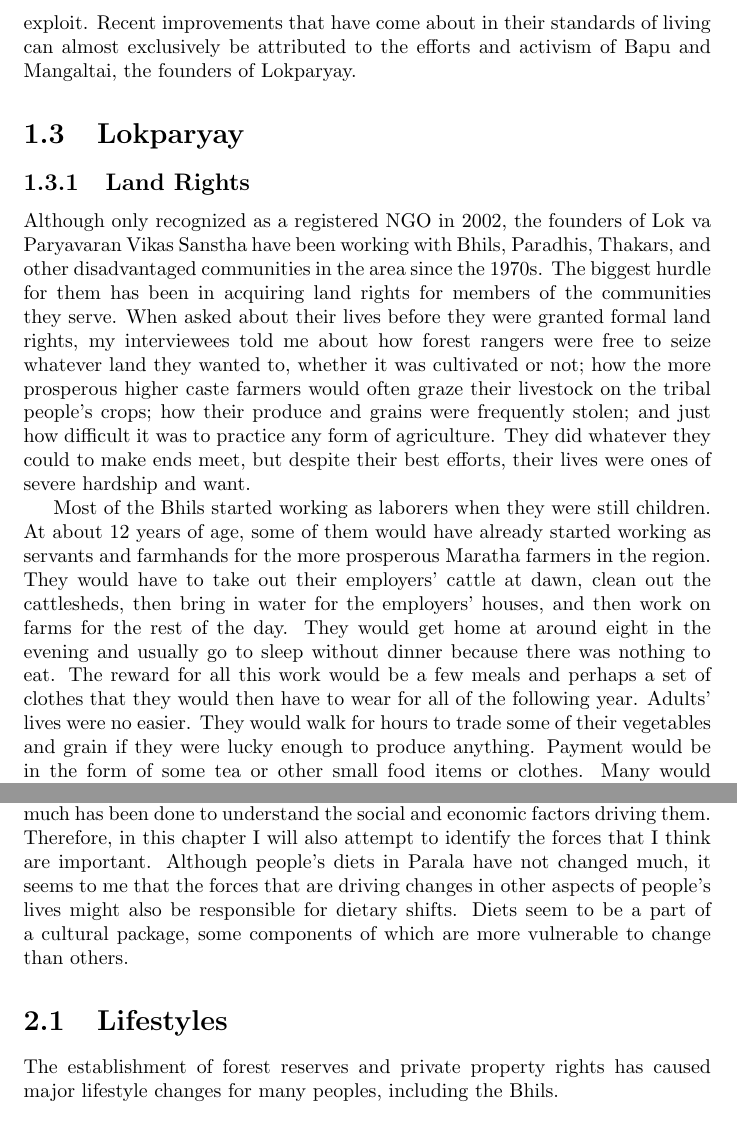
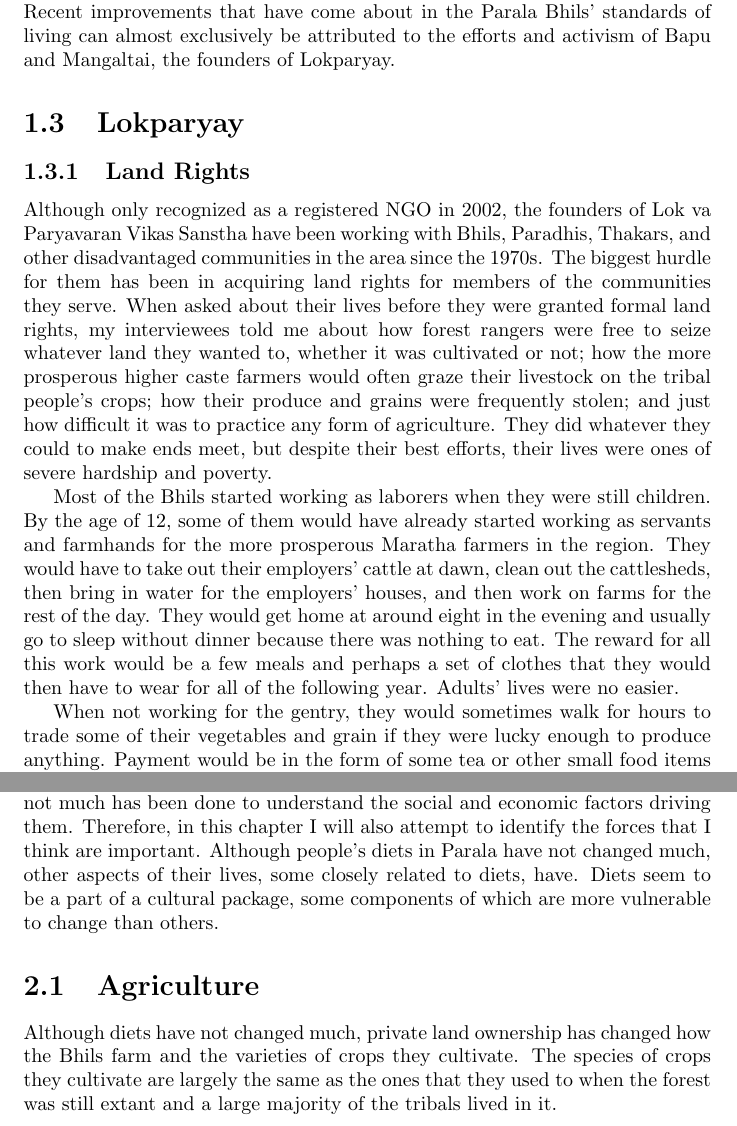
Before and after one commit to nO0B/Parala-report, a LaTeX thesis (report.tex, which reads changes.tex, people.tex): two parts of pages 14 and 18 of 18, joined at a grey line, cut so that both start at the same text. Compiled offline with pdfLaTeX.

Commit message:
changed lifestyle section to ag section

```diff
--- a/changes.tex
+++ b/changes.tex
@@ -6,10 +6,10 @@
 
 The Bhils have witnessed the rise and fall of numerous cultures and a few illustrious civilizations over the many centuries of their existence (subsection \ref{subsec:history} in the previous chapter provides a very brief history of the Bhil people). Some experiences with other cultures have been affable, while others have been markedly hostile. Bhil traditions have likely changed repeatedly in response to these encounters (probably more in response to the hostile ones).
 
-Their most recent major run-in has been with a culture founded on capitalism and individual rights. Exposure to this culture probably began in the British colonial era with the privatization of the forests that used to be their homes. Exposure has continued post independence as free India has continued along a path of development that it was introduced to by the British. This path is decidedly anti-rural and has forced the Bhils to adapt by changing many aspects of their lives. This chapter deals with what I think some of these changes are. Similar trends are being observed all over India but to my knowledge, not much has been done to understand the social and economic factors driving them. Therefore, in this chapter I will also attempt to identify the forces that I think are important. Although people's diets in Parala have not changed much, it seems to me that the forces that are driving changes in other aspects of people's lives might also be responsible for dietary shifts. Diets seem to be a part of a cultural package, some components of which are more vulnerable to change than others.
+Their most recent major run-in has been with a culture founded on capitalism and individual rights. Exposure to this culture probably began in the British colonial era with the privatization of the forests that used to be their homes. Exposure has continued post independence as free India has continued along a path of development that it was introduced to by the British. This path is decidedly anti-rural and has forced the Bhils to adapt by changing many aspects of their lives. This chapter deals with what I think some of these changes are. Similar trends are being observed all over India but to my knowledge, not much has been done to understand the social and economic factors driving them. Therefore, in this chapter I will also attempt to identify the forces that I think are important. Although people's diets in Parala have not changed much, other aspects of their lives, some closely related to diets, have. Diets seem to be a part of a cultural package, some components of which are more vulnerable to change than others.
 
-\section{Lifestyles}\label{sec:lifestyles}
+\section{Agriculture}\label{sec:agriculture}
 
-The establishment of forest reserves and private property rights has caused major lifestyle changes for many peoples, including the Bhils.
+Although diets have not changed much, private land ownership has changed how the Bhils farm and the varieties of crops they cultivate. The species of crops they cultivate are largely the same as the ones that they used to when the forest was still extant and a large majority of the tribals lived in it.
 
 \end{document}
--- a/people.tex
+++ b/people.tex
@@ -82,14 +82,16 @@
 
 The Bhils consider their actions to be completely justified as the robberies were their way of fighting for freedom and helping out the poor. They consider themselves to be modern day Robin Hoods who stood up to the ruling classes and served those who were oppressed and had no power. They revere the leaders who often led these heists. There are tales told about the leaders' resourcefulness and intelligence and how it would have been impossible for the British to catch them if they had not been betrayed. Even today, there is a lot of resentment amongst the people against those who mistreated and villainized them.
 
-Although India has now been independent for 70 years, the lot of the Bhil in these parts has not improved much. The stories that people told me about their childhoods and most of their adult lives were ones of severe want and hardship. While the ruling class might have changed, the Bhil's position in modern society is pretty much the same as it was pre-Independence. This is not surprising given that the mode of development and progress that independent India has adopted is strongly anti-rural. The Bhils in their current state as only incidental contributors to the Indian economy are easy to overlook and exploit. Recent improvements that have come about in their standards of living can almost exclusively be attributed to the efforts and activism of Bapu and Mangaltai, the founders of Lokparyay.
+Although India has now been independent for 70 years, the lot of the Bhil in these parts has not improved much. The stories that people told me about their childhoods and most of their adult lives were ones of severe want and hardship. While the ruling class might have changed, the Bhil's position in modern society is pretty much the same as it was pre-Independence. This is not surprising given that the mode of development and progress that independent India has adopted is strongly anti-rural. The Bhils in their current state as only incidental contributors to the Indian economy are easy to overlook and exploit. Recent improvements that have come about in the Parala Bhils' standards of living can almost exclusively be attributed to the efforts and activism of Bapu and Mangaltai, the founders of Lokparyay.
 
 \section{Lokparyay}\label{sec:lokparyay}
 
 \subsection{Land Rights}\label{subsec:rights}
-Although only recognized as a registered NGO in 2002, the founders of Lok va Paryavaran Vikas Sanstha have been working with Bhils, Paradhis, Thakars, and other disadvantaged communities in the area since the 1970s. The biggest hurdle for them has been in acquiring land rights for members of the communities they serve. When asked about their lives before they were granted formal land rights, my interviewees told me about how forest rangers were free to seize whatever land they wanted to, whether it was cultivated or not; how the more prosperous higher caste farmers would often graze their livestock on the tribal people's crops; how their produce and grains were frequently stolen; and just how difficult it was to practice any form of agriculture. They did whatever they could to make ends meet, but despite their best efforts, their lives were ones of severe hardship and want.
+Although only recognized as a registered NGO in 2002, the founders of Lok va Paryavaran Vikas Sanstha have been working with Bhils, Paradhis, Thakars, and other disadvantaged communities in the area since the 1970s. The biggest hurdle for them has been in acquiring land rights for members of the communities they serve. When asked about their lives before they were granted formal land rights, my interviewees told me about how forest rangers were free to seize whatever land they wanted to, whether it was cultivated or not; how the more prosperous higher caste farmers would often graze their livestock on the tribal people's crops; how their produce and grains were frequently stolen; and just how difficult it was to practice any form of agriculture. They did whatever they could to make ends meet, but despite their best efforts, their lives were ones of severe hardship and poverty.
 
-Most of the Bhils started working as laborers when they were still children. At about 12 years of age, some of them would have already started working as servants and farmhands for the more prosperous Maratha farmers in the region. They would have to take out their employers' cattle at dawn, clean out the cattlesheds, then bring in water for the employers' houses, and then work on farms for the rest of the day. They would get home at around eight in the evening and usually go to sleep without dinner because there was nothing to eat. The reward for all this work would be a few meals and perhaps a set of clothes that they would then have to wear for all of the following year. Adults' lives were no easier. They would walk for hours to trade some of their vegetables and grain if they were lucky enough to produce anything. Payment would be in the form of some tea or other small food items or clothes. Many would also harvest grass from the plains and sell it as cattle fodder. Some would surreptitiously escape to the forests to forage and bring some food home for their children. If caught by rangers, there was a good chance that this food would be taken away since the forest was government property and removing anything from it without permission was not allowed. Others labored on the sugarcane plantations mentioned earlier.
+Most of the Bhils started working as laborers when they were still children. By the age of 12, some of them would have already started working as servants and farmhands for the more prosperous Maratha farmers in the region. They would have to take out their employers' cattle at dawn, clean out the cattlesheds, then bring in water for the employers' houses, and then work on farms for the rest of the day. They would get home at around eight in the evening and usually go to sleep without dinner because there was nothing to eat. The reward for all this work would be a few meals and perhaps a set of clothes that they would then have to wear for all of the following year. Adults' lives were no easier.
+
+When not working for the gentry, they would sometimes walk for hours to trade some of their vegetables and grain if they were lucky enough to produce anything. Payment would be in the form of some tea or other small food items or clothes. Many would also harvest grass from the plains and sell it as cattle fodder. Some would surreptitiously escape to the forests to forage and bring some food home for their children. If caught by rangers, there was a good chance that this food would be taken away since the forest was government property and removing anything from it without permission was not allowed. Others labored on the sugarcane plantations mentioned earlier.
 
 According to an act passed in the mid 1960s, all scheduled tribe members were entitled to 5 acres of land. However, in order to prove that one belonged to a scheduled tribe, a birth certificate was required. Of course, it was impossible for most tribals to produce the required document and as a result, the act was meaningless. In fact, in many cases it worked entirely contrary to the way it was supposed to and allowed the already landed and well off part of the populace to do even better. By duping tribals and getting them to sign documents that they had no way of comprehending, the aristocracy would get them to give up the bit of land apportioned to them. This land would subsequently be added to the already extensive estates and farms.
 
```
Also changed, not shown: report.pdf, changes.tex (2 more changed lines), people.tex (6 more changed lines).
